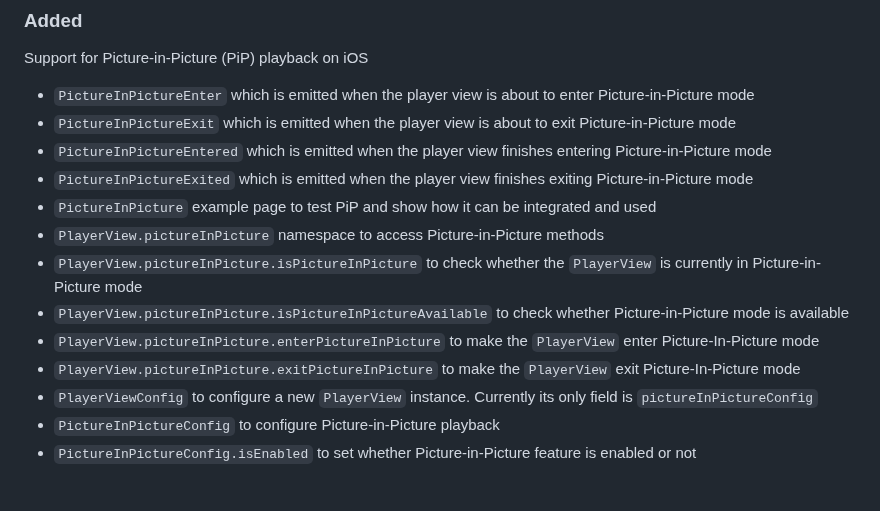
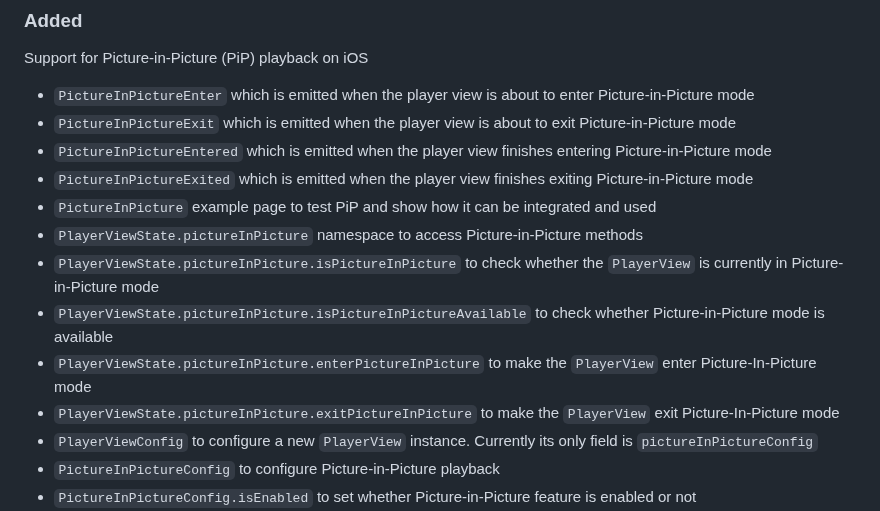
Before and after one commit to bitmovin/bitmovin-player-flutter, a Markdown page: CHANGELOG.md, the part around the change. Drawn GitHub-style; blank space fills up the shorter version.

Commit message:
feat(pip-ios-api): update CHANGELOG

```diff
--- a/CHANGELOG.md
+++ b/CHANGELOG.md
@@ -13,11 +13,11 @@ Support for Picture-in-Picture (PiP) playback on iOS
   - `PictureInPictureEntered` which is emitted when the player view finishes entering Picture-in-Picture mode
   - `PictureInPictureExited` which is emitted when the player view finishes exiting Picture-in-Picture mode
   - `PictureInPicture` example page to test PiP and show how it can be integrated and used
-  - `PlayerView.pictureInPicture` namespace to access Picture-in-Picture methods
-  - `PlayerView.pictureInPicture.isPictureInPicture` to check whether the `PlayerView` is currently in Picture-in-Picture mode
-  - `PlayerView.pictureInPicture.isPictureInPictureAvailable` to check whether Picture-in-Picture mode is available
-  - `PlayerView.pictureInPicture.enterPictureInPicture` to make the `PlayerView` enter Picture-In-Picture mode
-  - `PlayerView.pictureInPicture.exitPictureInPicture` to make the `PlayerView` exit Picture-In-Picture mode
+  - `PlayerViewState.pictureInPicture` namespace to access Picture-in-Picture methods
+  - `PlayerViewState.pictureInPicture.isPictureInPicture` to check whether the `PlayerView` is currently in Picture-in-Picture mode
+  - `PlayerViewState.pictureInPicture.isPictureInPictureAvailable` to check whether Picture-in-Picture mode is available
+  - `PlayerViewState.pictureInPicture.enterPictureInPicture` to make the `PlayerView` enter Picture-In-Picture mode
+  - `PlayerViewState.pictureInPicture.exitPictureInPicture` to make the `PlayerView` exit Picture-In-Picture mode
   - `PlayerViewConfig` to configure a new `PlayerView` instance. Currently its only field is `pictureInPictureConfig`
   - `PictureInPictureConfig` to configure Picture-in-Picture playback
   - `PictureInPictureConfig.isEnabled` to set whether Picture-in-Picture feature is enabled or not
```
